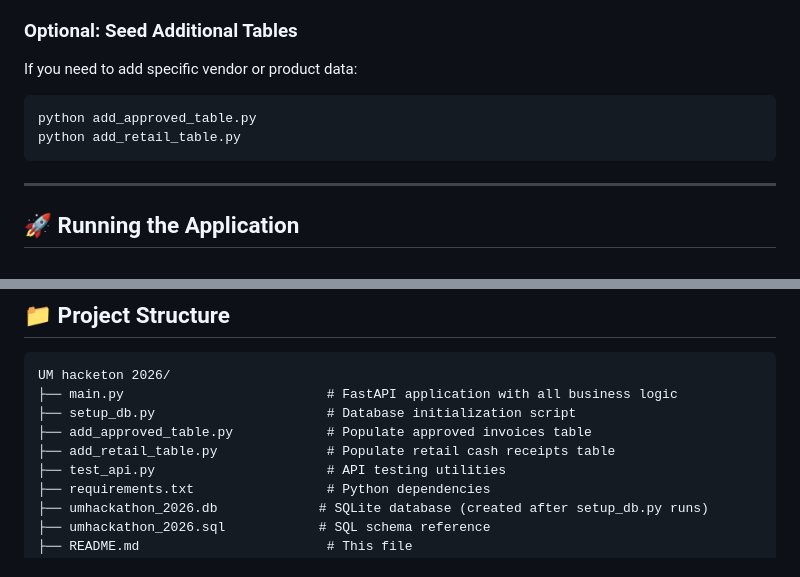
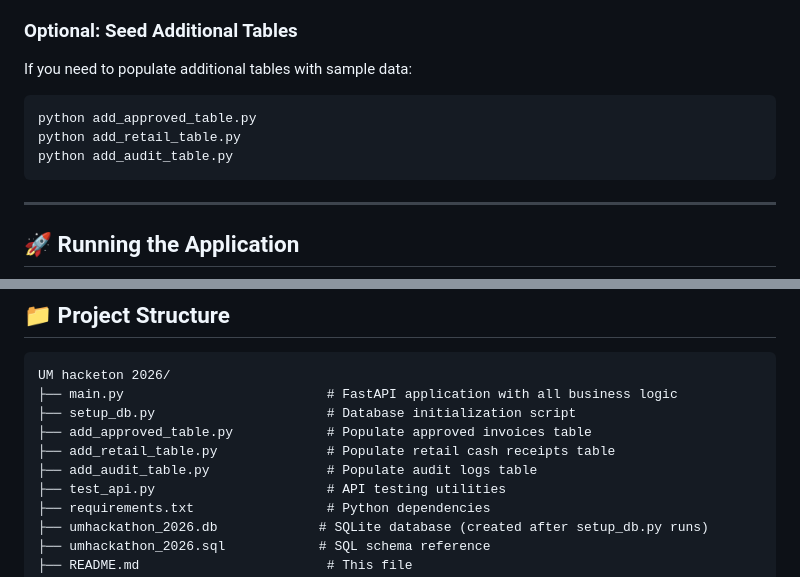
Before and after one commit to DREW310/CacheMe-UM-Hackathon-2026, a Markdown page: README.md, 2 parts joined by grey strips. Drawn GitHub-style.

````diff
--- a/README.md
+++ b/README.md
@@ -114,11 +114,12 @@ This command will:
 
 ### Optional: Seed Additional Tables
 
-If you need to add specific vendor or product data:
+If you need to populate additional tables with sample data:
 
 ```bash
 python add_approved_table.py
 python add_retail_table.py
+python add_audit_table.py
 ```
 
 ---
@@ -178,6 +179,7 @@ UM hacketon 2026/
 ├── setup_db.py                      # Database initialization script
 ├── add_approved_table.py            # Populate approved invoices table
 ├── add_retail_table.py              # Populate retail cash receipts table
+├── add_audit_table.py               # Populate audit logs table
 ├── test_api.py                      # API testing utilities
 ├── requirements.txt                 # Python dependencies
 ├── umhackathon_2026.db             # SQLite database (created after setup_db.py runs)
````
